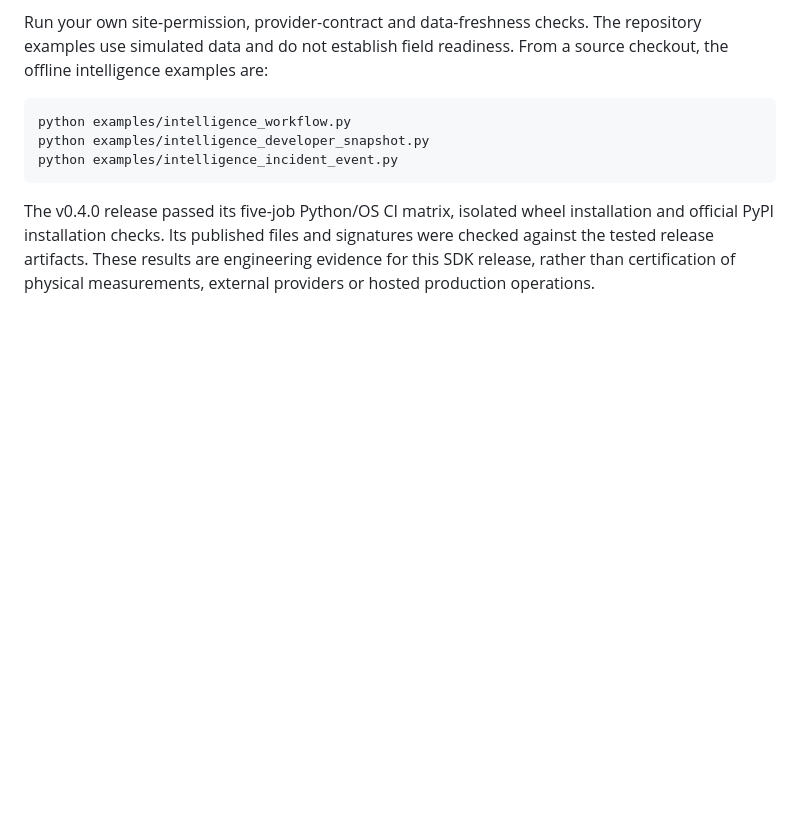
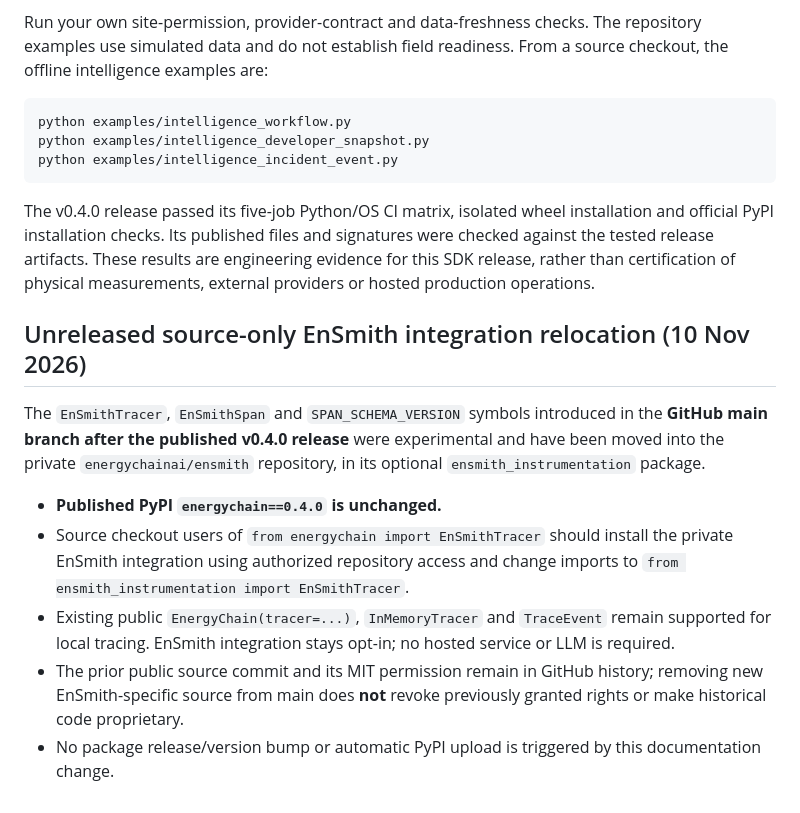
Before and after one commit to energychainai/energychain, a Markdown page: docs/upgrading.md, the part around the change. Rendered like a GitHub page; blank space fills up the shorter version.

Commit message:
docs(upgrade): document source-only EnSmith migration and MIT history limitation

```diff
--- a/docs/upgrading.md
+++ b/docs/upgrading.md
@@ -69,3 +69,14 @@ installation and official PyPI installation checks. Its published files and
 signatures were checked against the tested release artifacts. These results
 are engineering evidence for this SDK release, rather than certification of
 physical measurements, external providers or hosted production operations.
+
+
+## Unreleased source-only EnSmith integration relocation (10 Nov 2026)
+
+The `EnSmithTracer`, `EnSmithSpan` and `SPAN_SCHEMA_VERSION` symbols introduced in the **GitHub main branch after the published v0.4.0 release** were experimental and have been moved into the private `energychainai/ensmith` repository, in its optional `ensmith_instrumentation` package.
+
+- **Published PyPI `energychain==0.4.0` is unchanged.**
+- Source checkout users of `from energychain import EnSmithTracer` should install the private EnSmith integration using authorized repository access and change imports to `from ensmith_instrumentation import EnSmithTracer`.
+- Existing public `EnergyChain(tracer=...)`, `InMemoryTracer` and `TraceEvent` remain supported for local tracing. EnSmith integration stays opt-in; no hosted service or LLM is required.
+- The prior public source commit and its MIT permission remain in GitHub history; removing new EnSmith-specific source from main does **not** revoke previously granted rights or make historical code proprietary.
+- No package release/version bump or automatic PyPI upload is triggered by this documentation change.
```
